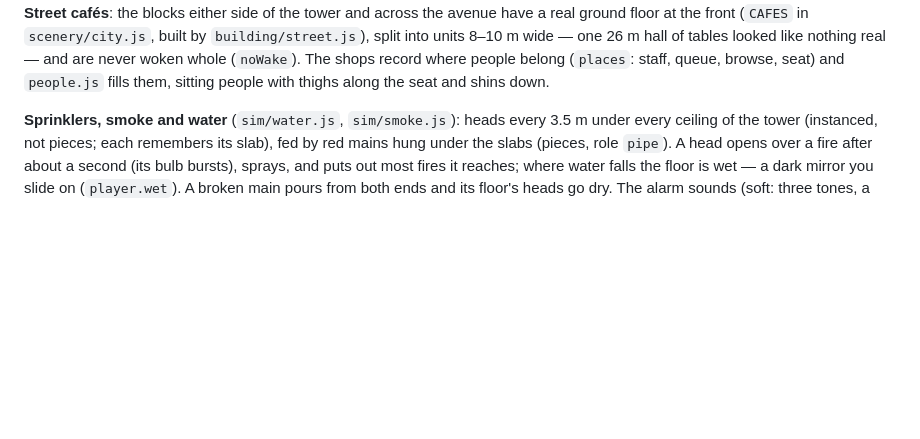
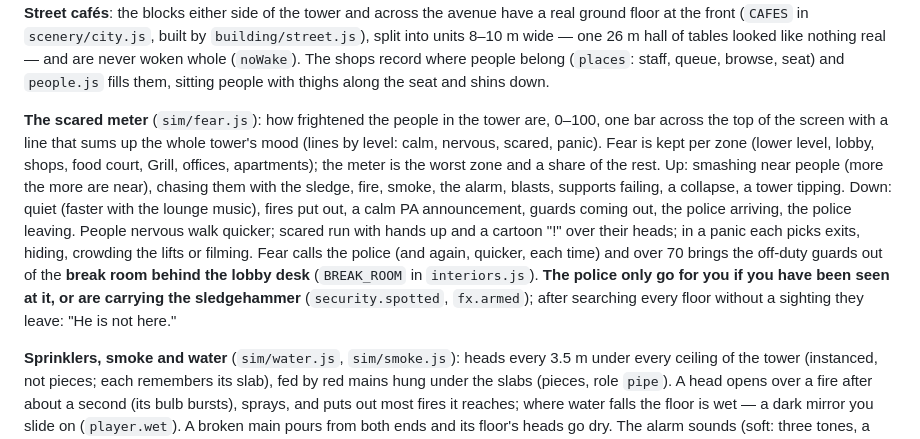
Before and after one commit to miniminefred/nukeit, a Markdown page: CLAUDE.md, the part around the change. Rendered like a GitHub page; blank space fills up the shorter version.

Commit message:
CLAUDE.md: the scared meter, the break room, how the police suspect you and give up

```diff
--- a/CLAUDE.md
+++ b/CLAUDE.md
@@ -214,6 +214,21 @@ side of the tower and across the avenue have a real ground floor at the front (`
 26 m hall of tables looked like nothing real — and are never woken whole (`noWake`). The
 shops record where people belong (`places`: staff, queue, browse, seat) and `people.js`
 fills them, sitting people with thighs along the seat and shins down.
+
+**The scared meter** (`sim/fear.js`): how frightened the people in the tower are, 0–100,
+one bar across the top of the screen with a line that sums up the whole tower's mood
+(lines by level: calm, nervous, scared, panic). Fear is kept per zone (lower level, lobby,
+shops, food court, Grill, offices, apartments); the meter is the worst zone and a share of
+the rest. Up: smashing near people (more the more are near), chasing them with the
+sledge, fire, smoke, the alarm, blasts, supports failing, a collapse, a tower tipping. Down:
+quiet (faster with the lounge music), fires put out, a calm PA announcement, guards coming
+out, the police arriving, the police leaving. People nervous walk quicker; scared run with
+hands up and a cartoon "!" over their heads; in a panic each picks exits, hiding,
+crowding the lifts or filming. Fear calls the police (and again, quicker, each time) and
+over 70 brings the off-duty guards out of the **break room behind the lobby desk**
+(`BREAK_ROOM` in `interiors.js`). **The police only go for you if you have been seen at it,
+or are carrying the sledgehammer** (`security.spotted`, `fx.armed`); after searching every
+floor without a sighting they leave: "He is not here."
 
 **Sprinklers, smoke and water** (`sim/water.js`, `sim/smoke.js`): heads every 3.5 m under
 every ceiling of the tower (instanced, not pieces; each remembers its slab), fed by red
```
